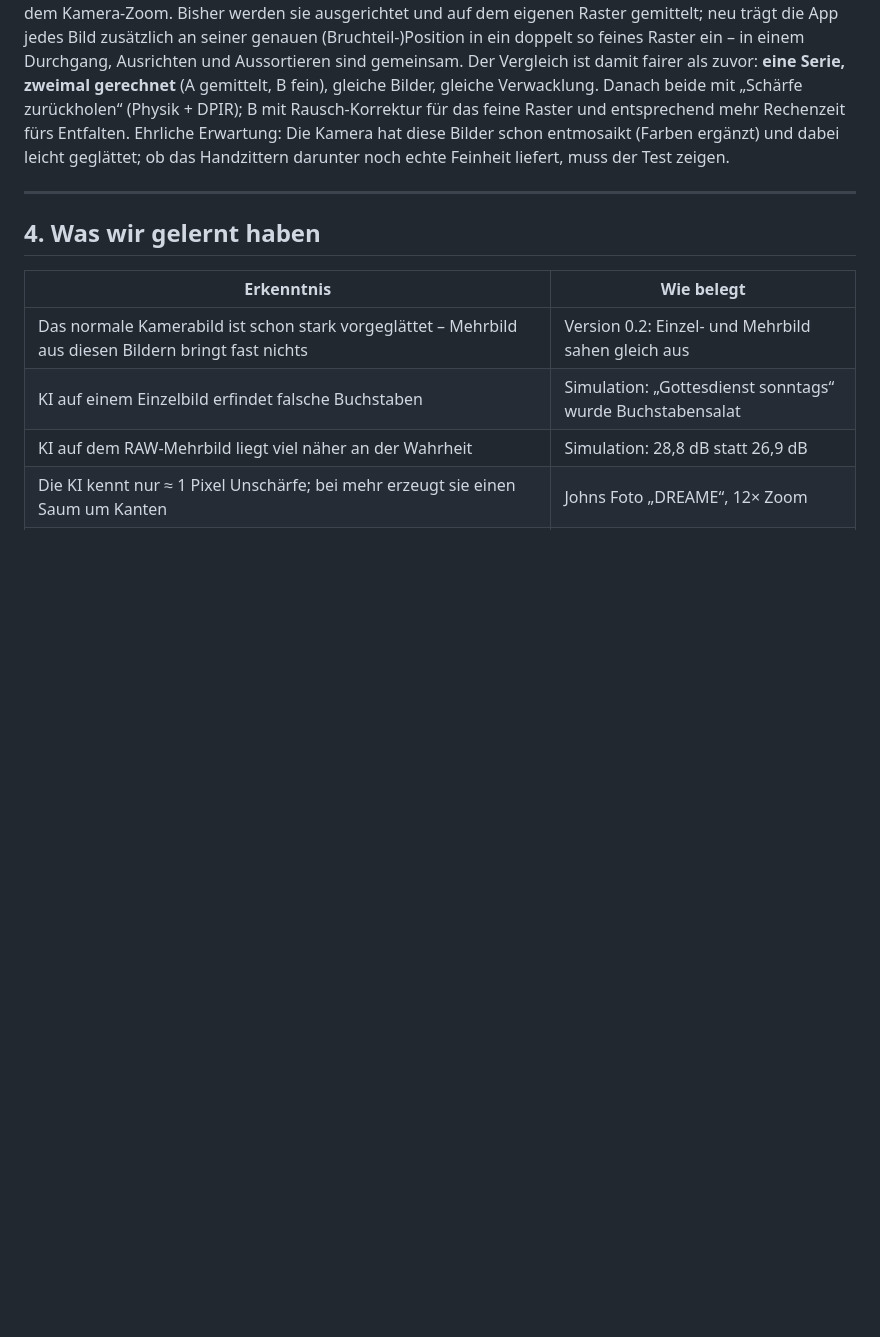
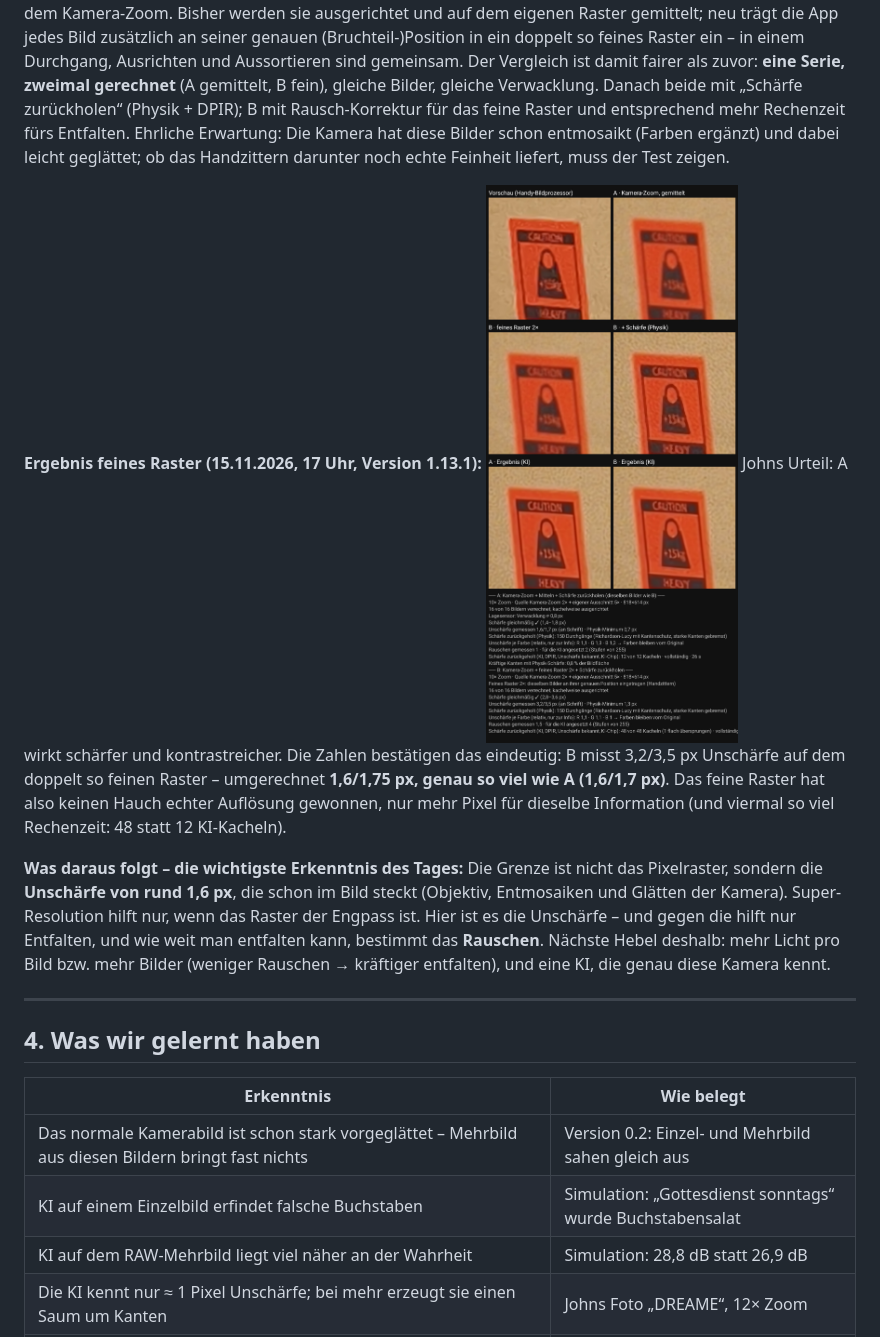
Before and after one commit to thebiz/kamera-check, a Markdown page: docs/FORSCHUNG.md, the part around the change. Rendered like a GitHub page; pictures changed too: docs/vergleich_ab_v1-13-1.jpg (added); blank space fills up the shorter version.

Commit message:
Forschung: feines Raster bringt nichts – Grenze ist die Unschärfe, nicht das Raster
Co-Authored-By: Claude Opus 5.5 <noreply@anthropic.com>
Claude-Session: https://claude.ai/code/session_01G11QHbiDPDQ8uo5PGZrEed

```diff
--- a/docs/FORSCHUNG.md
+++ b/docs/FORSCHUNG.md
@@ -517,6 +517,19 @@ Rausch-Korrektur für das feine Raster und entsprechend mehr Rechenzeit fürs En
 Ehrliche Erwartung: Die Kamera hat diese Bilder schon entmosaikt (Farben ergänzt) und dabei leicht
 geglättet; ob das Handzittern darunter noch echte Feinheit liefert, muss der Test zeigen.
 
+**Ergebnis feines Raster (15.11.2026, 17 Uhr, Version 1.13.1):** ![Vergleich A/B 1.13.1](vergleich_ab_v1-13-1.jpg)
+Johns Urteil: A wirkt schärfer und kontrastreicher. Die Zahlen bestätigen das eindeutig: B misst
+3,2/3,5 px Unschärfe auf dem doppelt so feinen Raster – umgerechnet **1,6/1,75 px, genau so viel wie A
+(1,6/1,7 px)**. Das feine Raster hat also keinen Hauch echter Auflösung gewonnen, nur mehr Pixel für
+dieselbe Information (und viermal so viel Rechenzeit: 48 statt 12 KI-Kacheln).
+
+**Was daraus folgt – die wichtigste Erkenntnis des Tages:** Die Grenze ist nicht das Pixelraster,
+sondern die **Unschärfe von rund 1,6 px**, die schon im Bild steckt (Objektiv, Entmosaiken und Glätten
+der Kamera). Super-Resolution hilft nur, wenn das Raster der Engpass ist. Hier ist es die Unschärfe –
+und gegen die hilft nur Entfalten, und wie weit man entfalten kann, bestimmt das **Rauschen**.
+Nächste Hebel deshalb: mehr Licht pro Bild bzw. mehr Bilder (weniger Rauschen → kräftiger
+entfalten), und eine KI, die genau diese Kamera kennt.
+
 ---
 
 ## 4. Was wir gelernt haben
```
